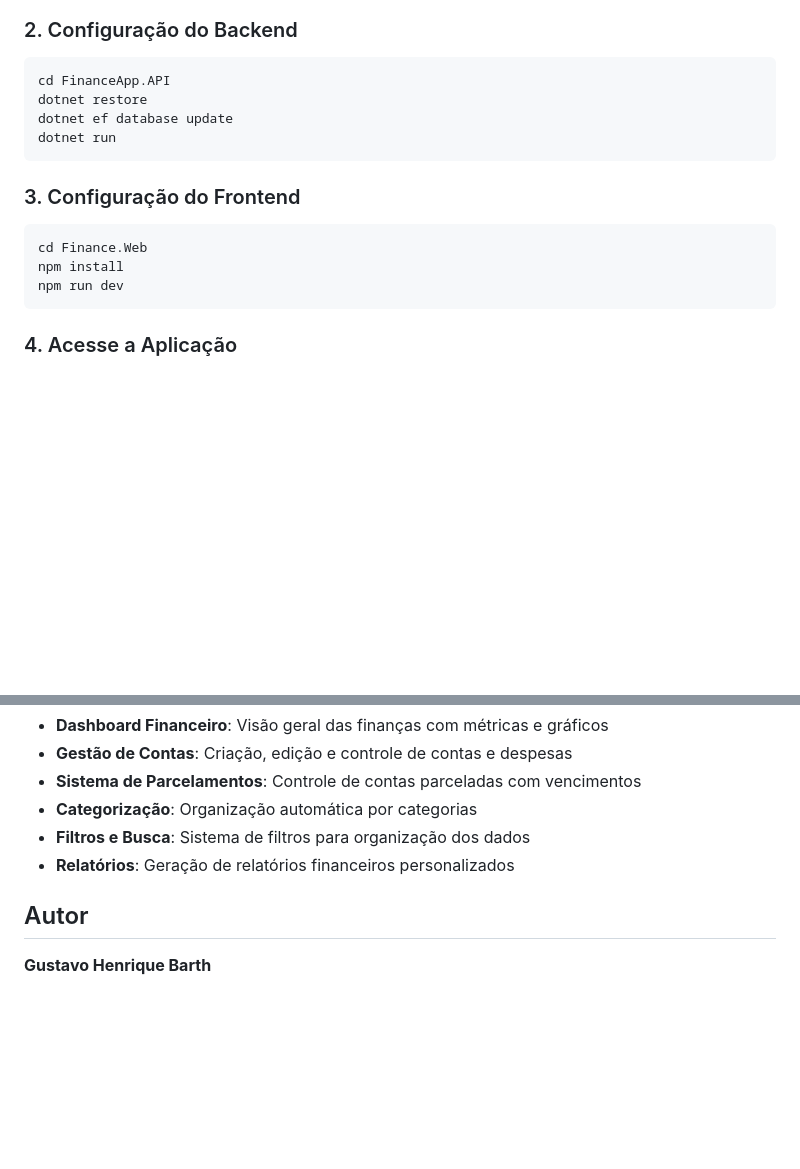
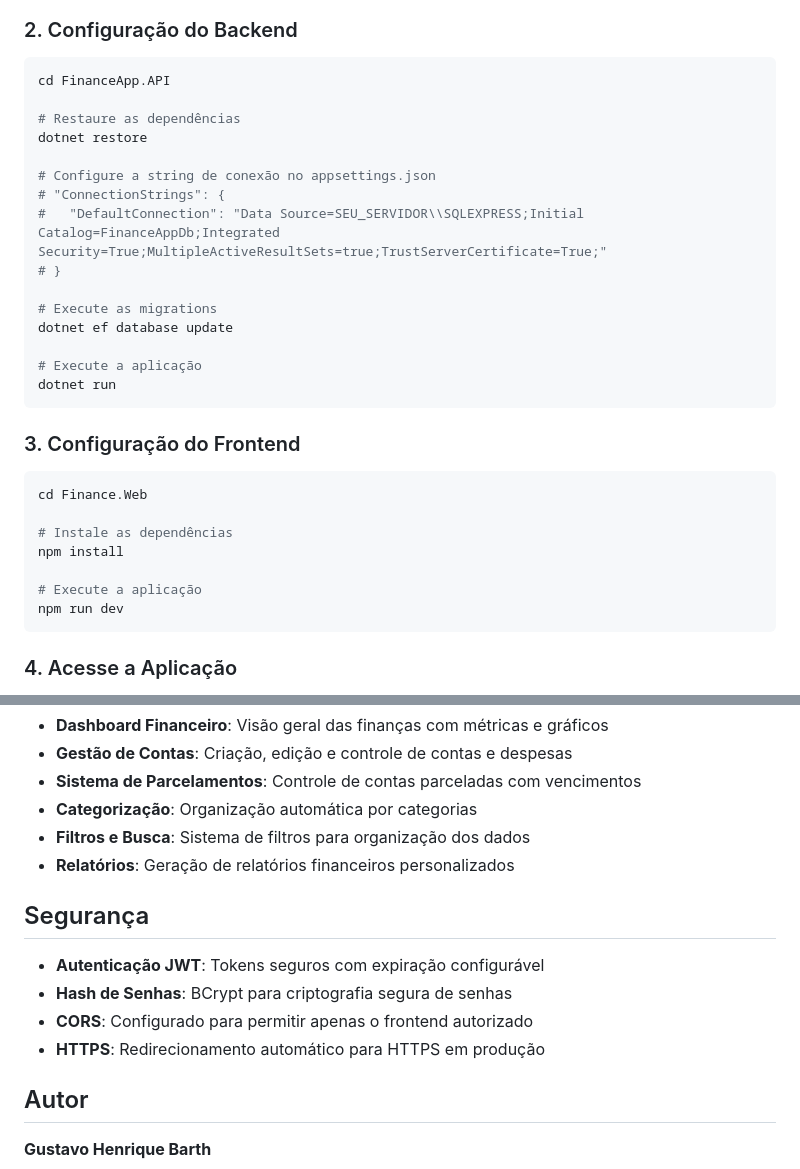
Before and after one commit to GustavoHBarth/FinanceApp, a Markdown page: README.md, 2 parts joined by grey strips. Drawn GitHub-style; blank space fills up the shorter version.

````diff
--- a/README.md
+++ b/README.md
@@ -68,15 +91,30 @@ cd FinanceApp
 ### 2. Configuração do Backend
 ```bash
 cd FinanceApp.API
+
+# Restaure as dependências
 dotnet restore
+
+# Configure a string de conexão no appsettings.json
+# "ConnectionStrings": {
+#   "DefaultConnection": "Data Source=SEU_SERVIDOR\\SQLEXPRESS;Initial Catalog=FinanceAppDb;Integrated Security=True;MultipleActiveResultSets=true;TrustServerCertificate=True;"
+# }
+
+# Execute as migrations
 dotnet ef database update
+
+# Execute a aplicação
 dotnet run
 ```
 
 ### 3. Configuração do Frontend
 ```bash
 cd Finance.Web
+
+# Instale as dependências
 npm install
+
+# Execute a aplicação
 npm run dev
 ```
 
@@ -94,6 +132,13 @@ npm run dev
 - **Filtros e Busca**: Sistema de filtros para organização dos dados
 - **Relatórios**: Geração de relatórios financeiros personalizados
 
+## Segurança
+
+- **Autenticação JWT**: Tokens seguros com expiração configurável
+- **Hash de Senhas**: BCrypt para criptografia segura de senhas
+- **CORS**: Configurado para permitir apenas o frontend autorizado
+- **HTTPS**: Redirecionamento automático para HTTPS em produção
+
 ## Autor
 
 **Gustavo Henrique Barth**
````
Also changed, not shown: other parts of README.md (+35 -12 lines).
